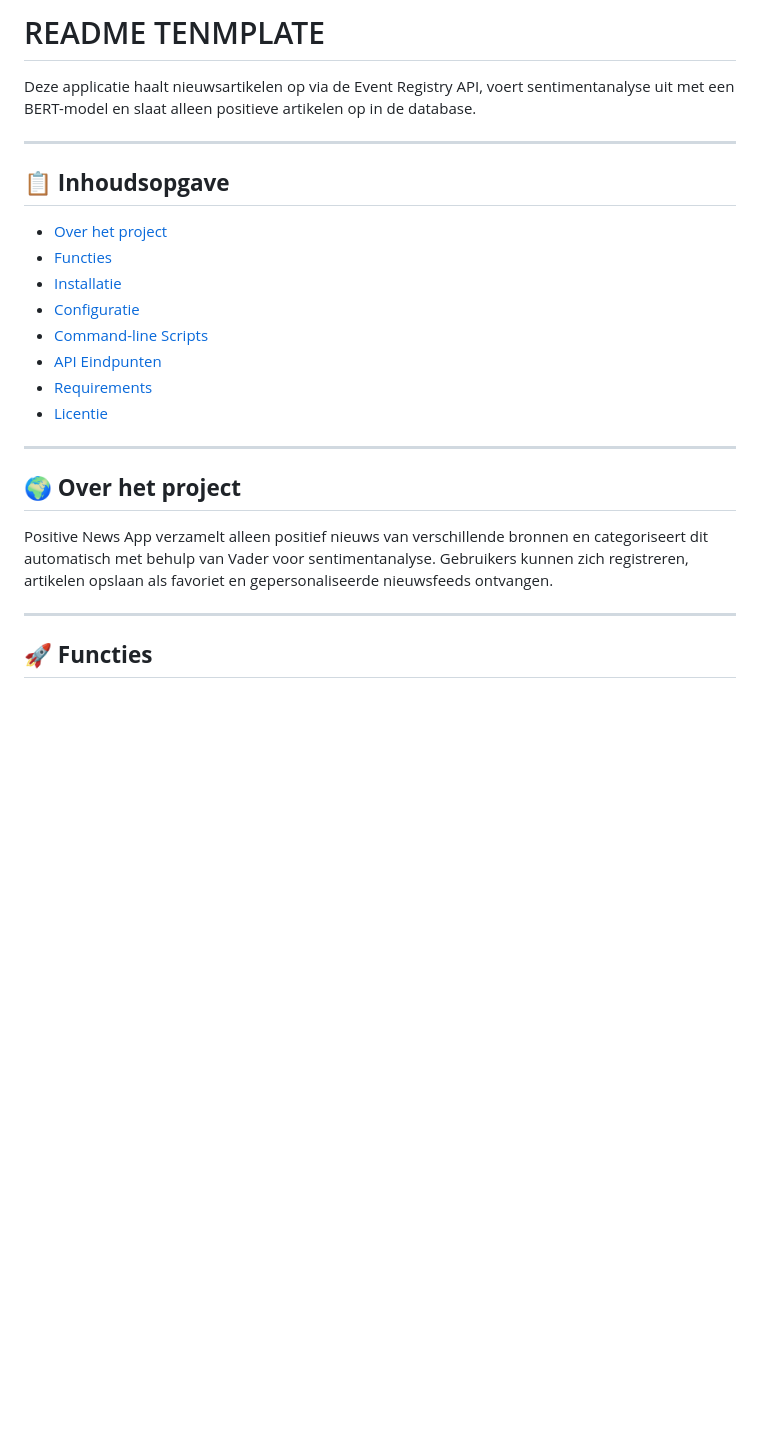
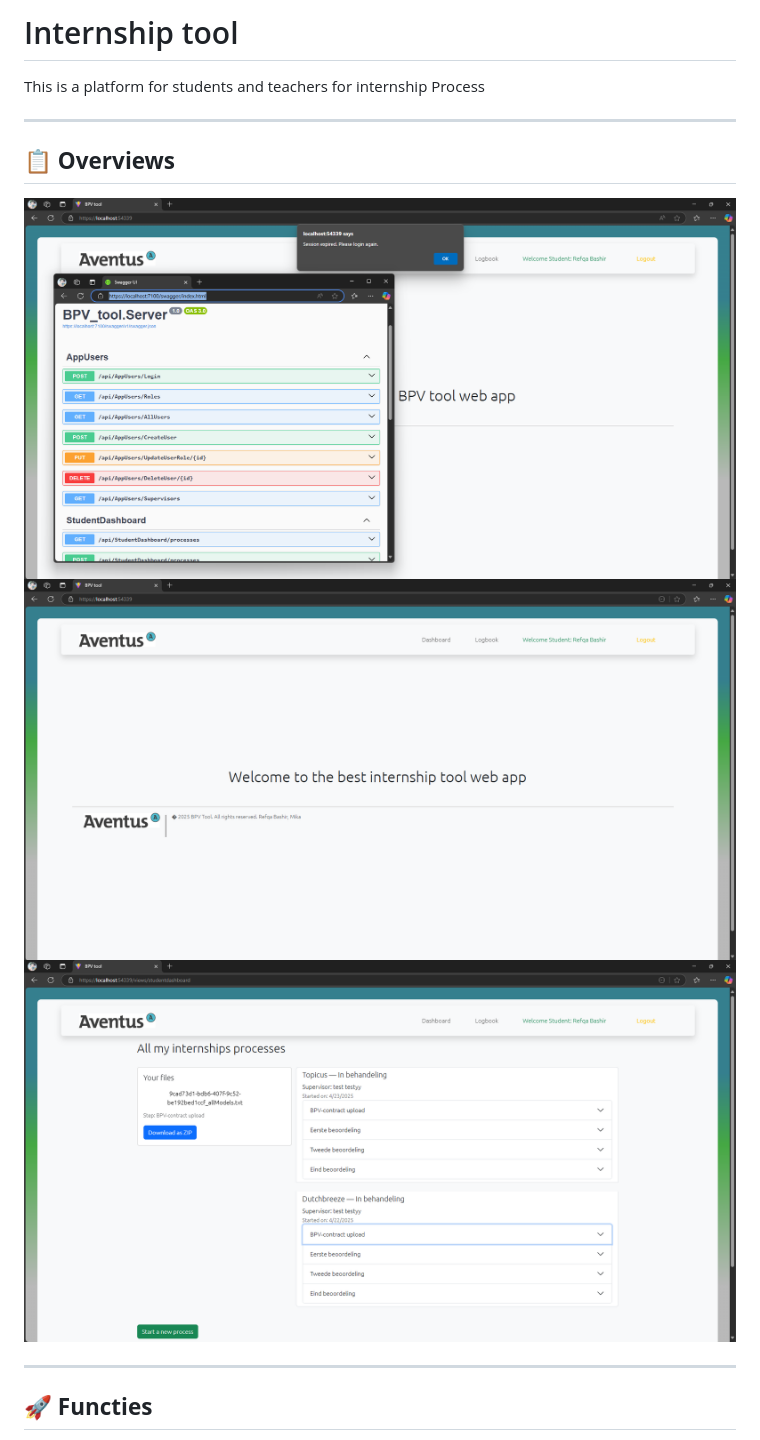
Before and after one commit to refqaxa/Internship_tool, a Markdown page: README.md, the part around the change. Rendered like a GitHub page; pictures changed too: readmeImages/image.png (added), readmeImages/image2.png (added), readmeImages/image3.png (added); blank space fills up the shorter version.

Commit message:
working on README

```diff
--- a/README.md
+++ b/README.md
@@ -1,23 +1,13 @@
-# README TENMPLATE
+# Internship tool
 
-Deze applicatie haalt nieuwsartikelen op via de Event Registry API, voert sentimentanalyse uit met een BERT-model en slaat alleen positieve artikelen op in de database.
+This is a platform for students and teachers for internship Process
 
 ---
 
-## 📋 **Inhoudsopgave**
-* [Over het project](#over-het-project)
-* [Functies](#Functies)
-* [Installatie](#installatie)
-* [Configuratie](#configuratie)
-* [Command-line Scripts](#command-line-scripts)
-* [API Eindpunten](#api-eindpunten)
-* [Requirements](#Requirements)
-* [Licentie](#licentie)
-
----
-
-## 🌍 **Over het project**
-Positive News App verzamelt alleen positief nieuws van verschillende bronnen en categoriseert dit automatisch met behulp van Vader voor sentimentanalyse. Gebruikers kunnen zich registreren, artikelen opslaan als favoriet en gepersonaliseerde nieuwsfeeds ontvangen.
+## 📋 **Overviews**
+![API overview](readmeImages/image.png)
+![API overview](readmeImages/image2.png)
+![API overview](readmeImages/image3.png)
 
 ---
 
```
Also changed, not shown: 2 other files.
